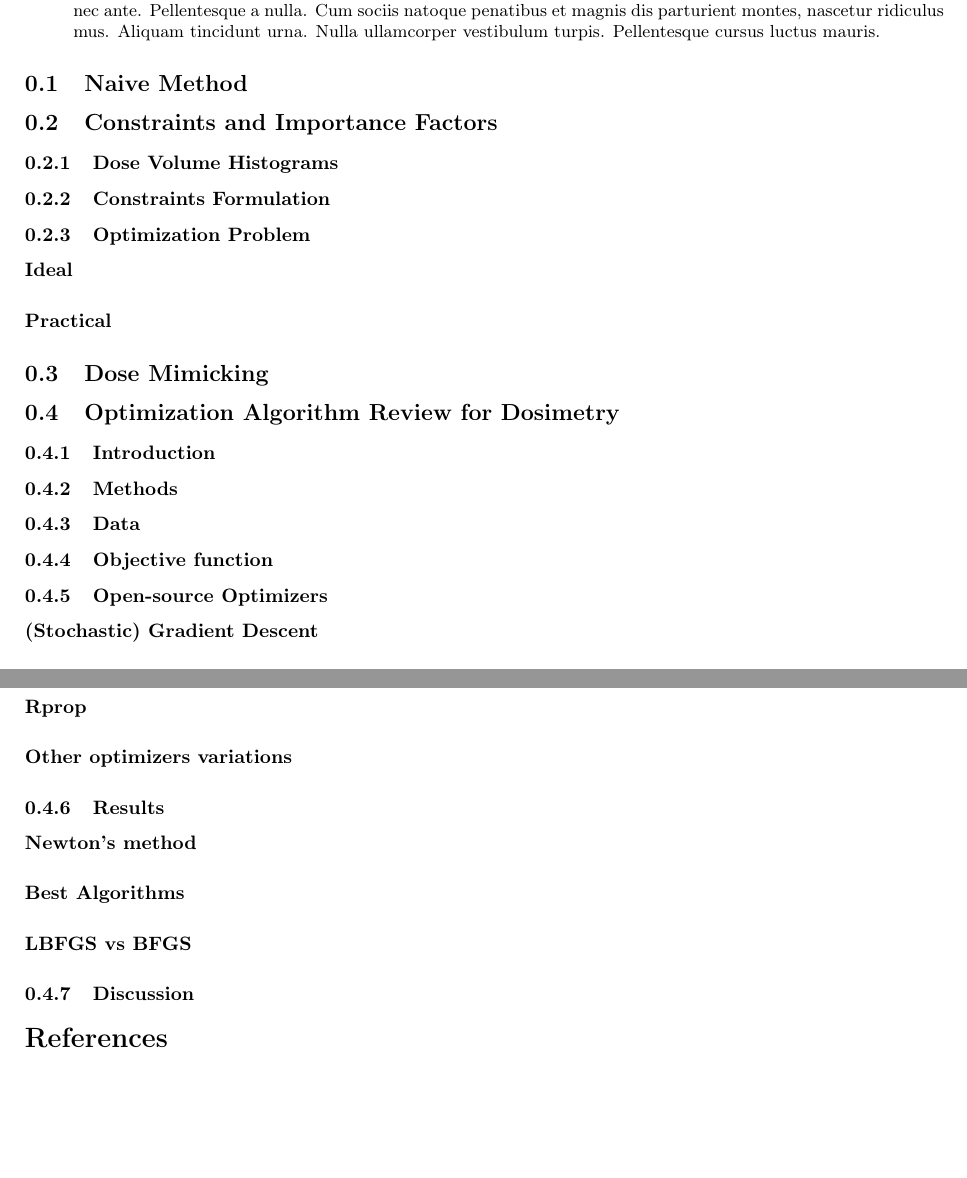
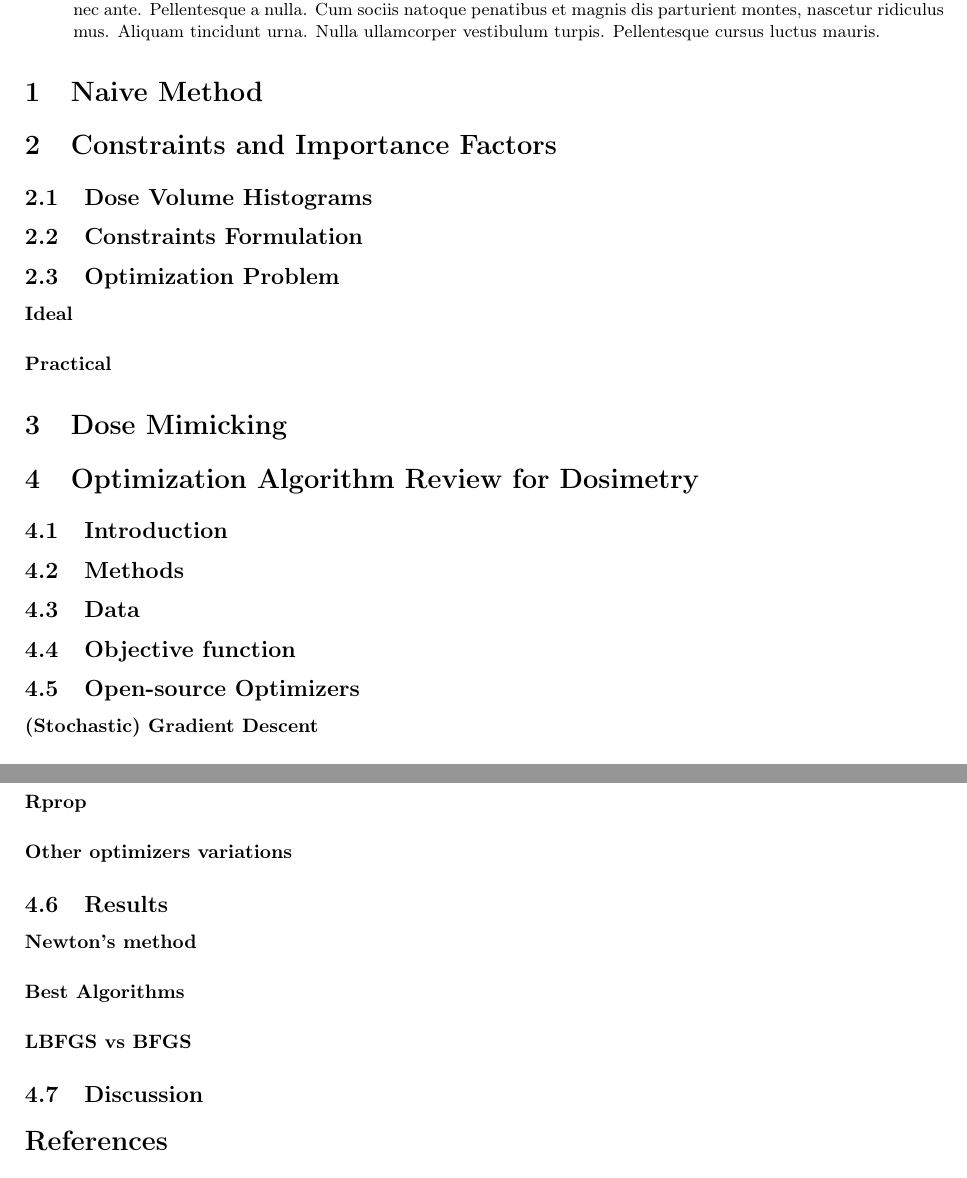
Before and after one commit to pauldubois98/PhD, a LaTeX paper (3_dosimetry_optimization/3_main.tex, which reads 3_dosimetry_optimization/3_content.tex): two parts of pages 2 and 3 of 3, joined at a grey line, cut so that both start at the same text, the shorter picture padded with empty space. Compiled offline with pdfLaTeX.

Commit message:
dropped a sub

```diff
--- a/3_dosimetry_optimization/3_content.tex
+++ b/3_dosimetry_optimization/3_content.tex
@@ -1,39 +1,39 @@
-\subsection{Naive Method}
+\section{Naive Method}
 % least squares on PTV = prescription, OARs = 0
 % => does not work at all
-\subsection{Constraints and Importance Factors}
-\subsubsection[DVHs]{Dose Volume Histograms}
+\section{Constraints and Importance Factors}
+\subsection[DVHs]{Dose Volume Histograms}
 % 3D dose vs DVH
-\subsubsection{Constraints Formulation}
-\subsubsection{Optimization Problem}
+\subsection{Constraints Formulation}
+\subsection{Optimization Problem}
 \paragraph{Ideal}
 % minimize dose while reaching constraints
 \paragraph{Practical}
 % get as close as possible to meeting constraints
 % building of cost function
 
-\subsection{Dose Mimicking}
+\section{Dose Mimicking}
 % principle
 % => is a simpler problem
 % => only works if dose to mimick is nearly acheaivable
 % => can arise if machine is changing during treatment
 % optim problem
 
-\subsection{Optimization Algorithm Review for Dosimetry}
-\subsubsection{Introduction}
+\section{Optimization Algorithm Review for Dosimetry}
+\subsection{Introduction}
 % ArXiV paper
 
-\subsubsection{Methods}
+\subsection{Methods}
 %Efficiently solving this optimization problem often involves designing the objective function to be convex, thereby providing a well-defined target for the optimization process.
 %Gradient-based methods, Newtonian algorithms, or quasi-Newtonian algorithms are commonly employed for this purpose.
 %We aim at benchmarking state-of-the-art open-source optimization algorithms for the specific task of radiotherapy dosimetry.
 
-\subsubsection{Data}
+\subsection{Data}
 % TG-119 \cite{AAPM-TG119}
-\subsubsection{Objective function}
+\subsection{Objective function}
 % details on the one used for this study
 % => tested variations (p=1,2), changed importance factors, but v similar results
-\subsubsection{Open-source Optimizers}
+\subsection{Open-source Optimizers}
 \paragraph{(Stochastic) Gradient Descent}
 \paragraph{Conjugate Gradient}
 \paragraph{Newton}
@@ -53,10 +53,10 @@
 %In addition, we also tested AdamW, Adagrad and ASGD.
 %However, AdamW \& Adagrad behaved similarly to Adam, and ASGD behaved similarly to SGD.
 
-\subsubsection{Results}
+\subsection{Results}
 % 4 TGG-119 cases figures
 \paragraph{Newton's method}
 \paragraph{Best Algorithms}
 \paragraph{LBFGS vs BFGS}
 
-\subsubsection{Discussion}
+\subsection{Discussion}
```
